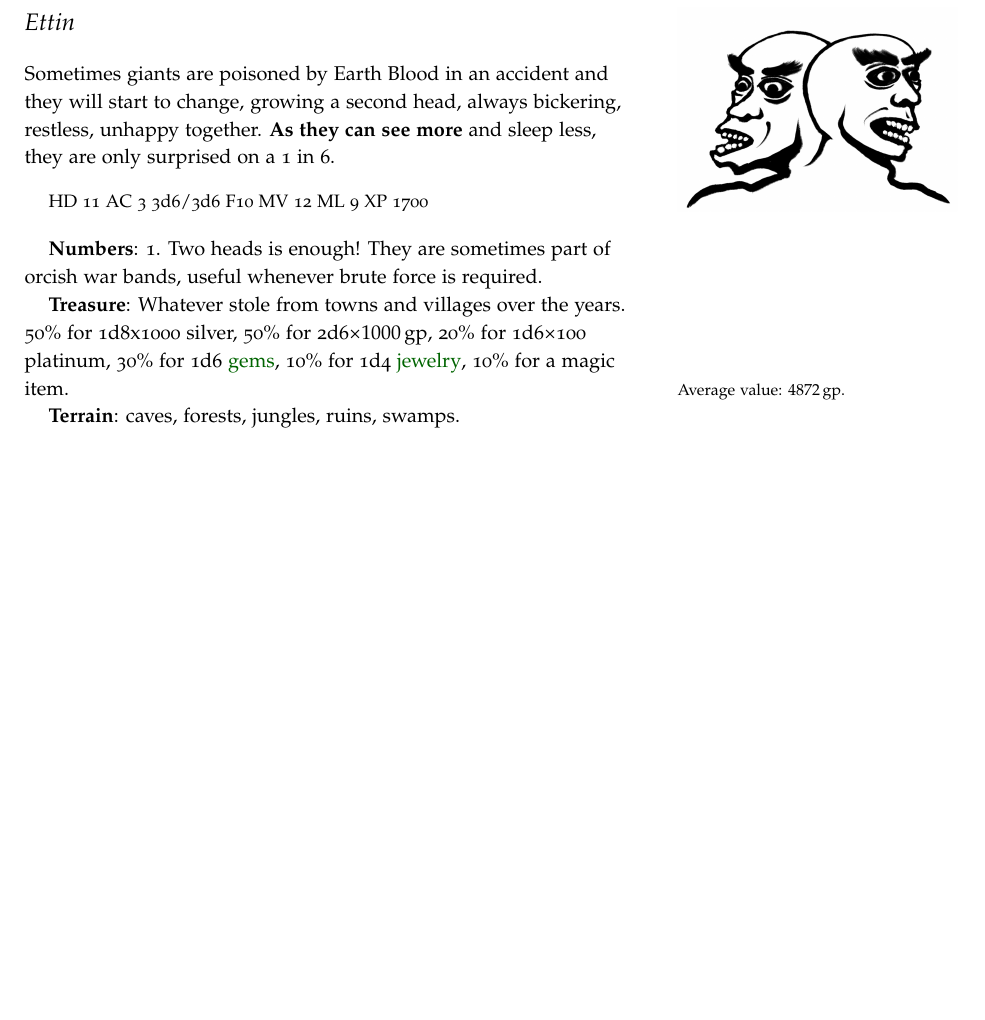
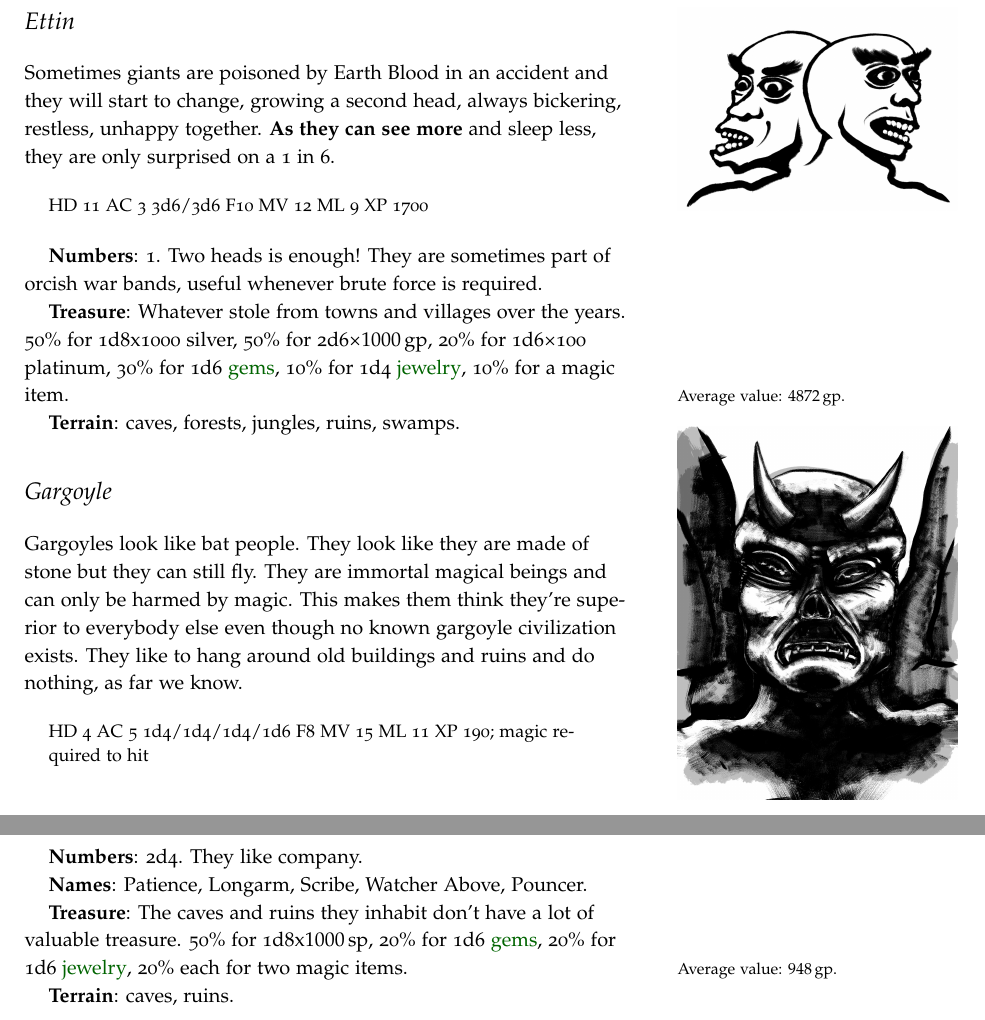
Before and after one commit to kensanata/halberdsnhelmets, a LaTeX book (Halberds and Helmets/Halberds-and-Helmets-Ref-Guide.ltx): part of page 23 of 29 before the commit and two parts of pages 23 and 24 of 30 after it, the two joined at a grey line, cut so that both start at the same text, the shorter picture padded with empty space. Compiled offline with pdfLaTeX.

Commit message:
Added gargoyles

```diff
--- a/Halberds and Helmets/Halberds-and-Helmets-Ref-Guide.ltx
+++ b/Halberds and Helmets/Halberds-and-Helmets-Ref-Guide.ltx
@@ -1781,6 +1781,40 @@ item.\marginnote{Average value: \SI{4872}{gp}.}
 % 0.5*4.5*100 + 0.5*7*1000 + 0.2*3.5*1000 + 0.3*3.5*176 + 0.1*2.5*1050
 
 \textbf{Terrain}: caves, forests, jungles, ruins, swamps.
+
+
+
+\section{Gargoyle}
+\index{Gargoyle}
+\caves{Gargoyle}
+\ruins{Gargoyle}
+\begin{marginfigure}
+  \includegraphics{Gargoyle.jpg}
+\end{marginfigure}
+
+Gargoyles look like bat people. They look like they are made of stone
+but they can still fly. They are immortal magical beings and can only
+be harmed by magic. This makes them think they're superior to
+everybody else even though no known gargoyle civilization exists. They
+like to hang around old buildings and ruins and do nothing, as far we
+know.
+
+\begin{quote}
+HD 4 AC 5 1d4/1d4/1d4/1d6 F8 MV 15 ML 11 XP 190; magic required to hit
+\end{quote}
+
+\textbf{Numbers}: 2d4. They like company.
+
+\textbf{Names}: Patience, Longarm, Scribe, Watcher Above, Pouncer.
+
+\textbf{Treasure}: The caves and ruins they inhabit don't have a lot
+of valuable treasure. 50\% for 1d8x\SI{1000}{sp}, 20\% for 1d6
+\href{https://campaignwiki.org/gems}{gems}, 20\% for 1d6
+\href{https://campaignwiki.org/jewelry}{jewelry}, 20\% each for two
+magic items.\marginnote{Average value: \SI{948}{gp}.}
+% 0.2*4.5*100 + 0.2*3.5*176 + 0.2*3.5*1050
+
+\textbf{Terrain}: caves, ruins.
 
 
 
```
Also changed, not shown: Hellebarden und Helme/graphics/Gargoyle.jpg (added).
